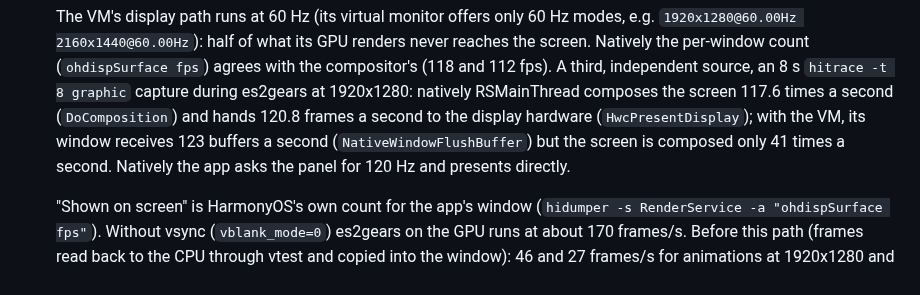
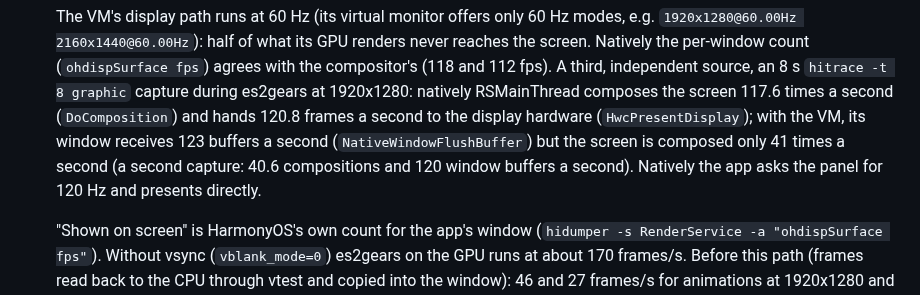
Before and after one commit to BH3GEI/ohmarchy, a Markdown page: docs/native-desktop.md, the part around the change. GitHub-like rendering.

Commit message:
Route D: second VM hitrace capture
Co-Authored-By: Claude Opus 5.5 <noreply@anthropic.com>

```diff
--- a/docs/native-desktop.md
+++ b/docs/native-desktop.md
@@ -72,7 +72,8 @@ Verified on an HM740 (Kirin X90, HongMeng kernel 1.11.13.0, HarmonyOS 7.0):
   at 1920x1280: natively RSMainThread composes the screen 117.6 times a second
   (`DoComposition`) and hands 120.8 frames a second to the display hardware
   (`HwcPresentDisplay`); with the VM, its window receives 123 buffers a second
-  (`NativeWindowFlushBuffer`) but the screen is composed only 41 times a second. Natively the app asks the panel for 120 Hz and presents directly.
+  (`NativeWindowFlushBuffer`) but the screen is composed only 41 times a second
+  (a second capture: 40.6 compositions and 120 window buffers a second). Natively the app asks the panel for 120 Hz and presents directly.
 
   "Shown on screen" is HarmonyOS's own count for the app's window
   (`hidumper -s RenderService -a "ohdispSurface fps"`). Without vsync
```
